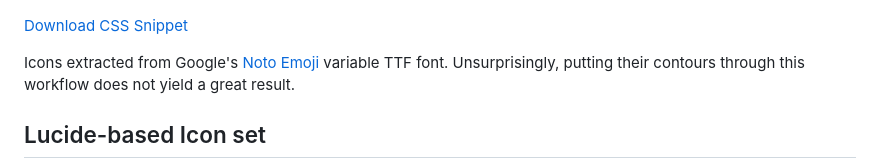
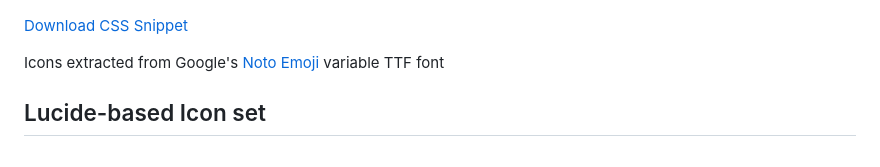
Before and after one commit to obsidian-tasks-group/obsidian-tasks-custom-icons, a Markdown page: README.md, the part around the change. Drawn GitHub-style.

Commit message:
Update README: simplify noto emoji info

```diff
--- a/README.md
+++ b/README.md
@@ -18,7 +18,7 @@ Icons modified from https://lucide.dev
 
 [Download CSS Snippet](https://raw.githubusercontent.com/replete/obsidian-tasks-custom-icons/main/lucide2/obsidian-tasks-lucide2-icons.css)
 
-Icons extracted from Google's [Noto Emoji](https://github.com/googlefonts/noto-emoji/blob/main/fonts/NotoColorEmoji.ttf) variable TTF font. Unsurprisingly, putting their contours through this workflow does not yield a great result.
+Icons extracted from Google's [Noto Emoji](https://github.com/googlefonts/noto-emoji/blob/main/fonts/NotoColorEmoji.ttf) variable TTF font
 
 ## Lucide-based Icon set
 
```
